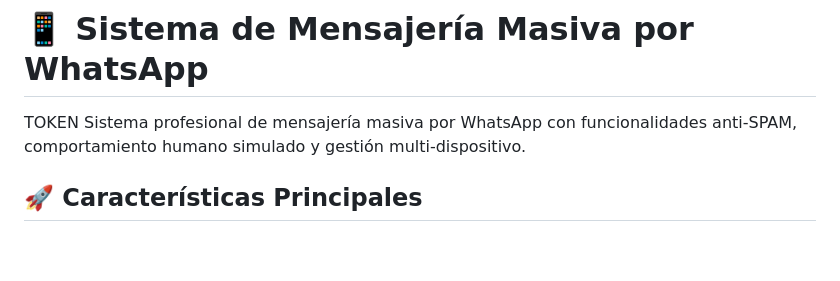
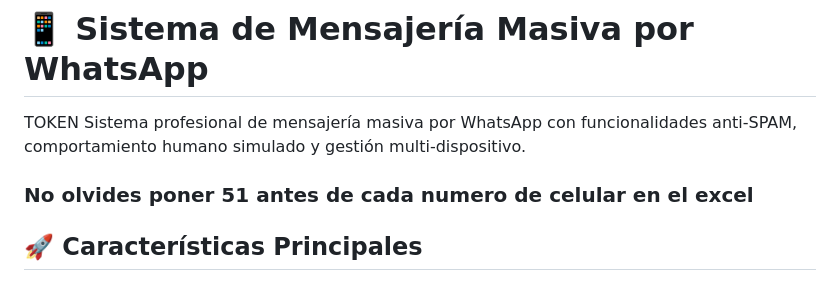
Before and after one commit to Constelaciones99/Wwap, a Markdown page: README.md, the part around the change. GitHub-like rendering; blank space fills up the shorter version.

```diff
--- a/README.md
+++ b/README.md
@@ -1,6 +1,7 @@
 # 📱 Sistema de Mensajería Masiva por WhatsApp
 TOKEN
 Sistema profesional de mensajería masiva por WhatsApp con funcionalidades anti-SPAM, comportamiento humano simulado y gestión multi-dispositivo.
+### No olvides poner 51 antes de cada numero de celular en el excel
 
 ## 🚀 Características Principales
 
```
